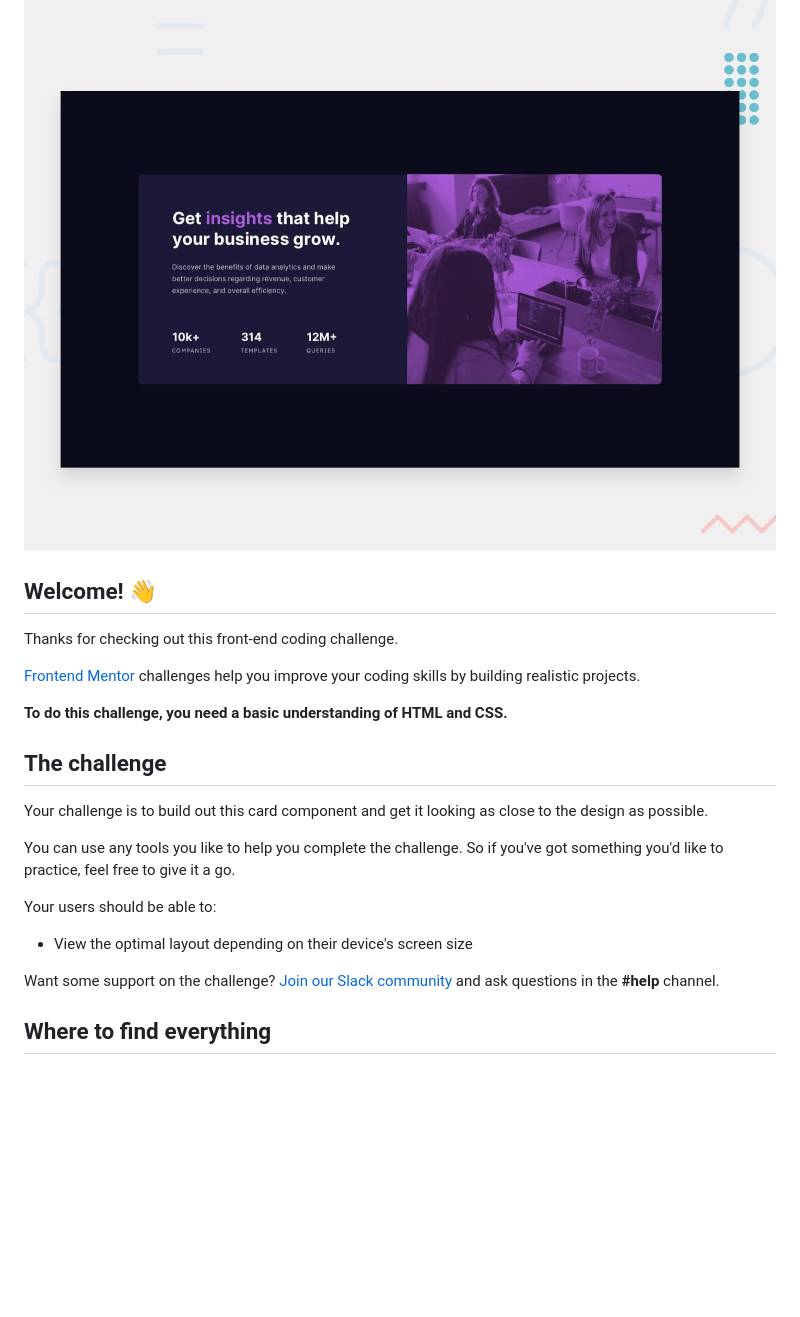
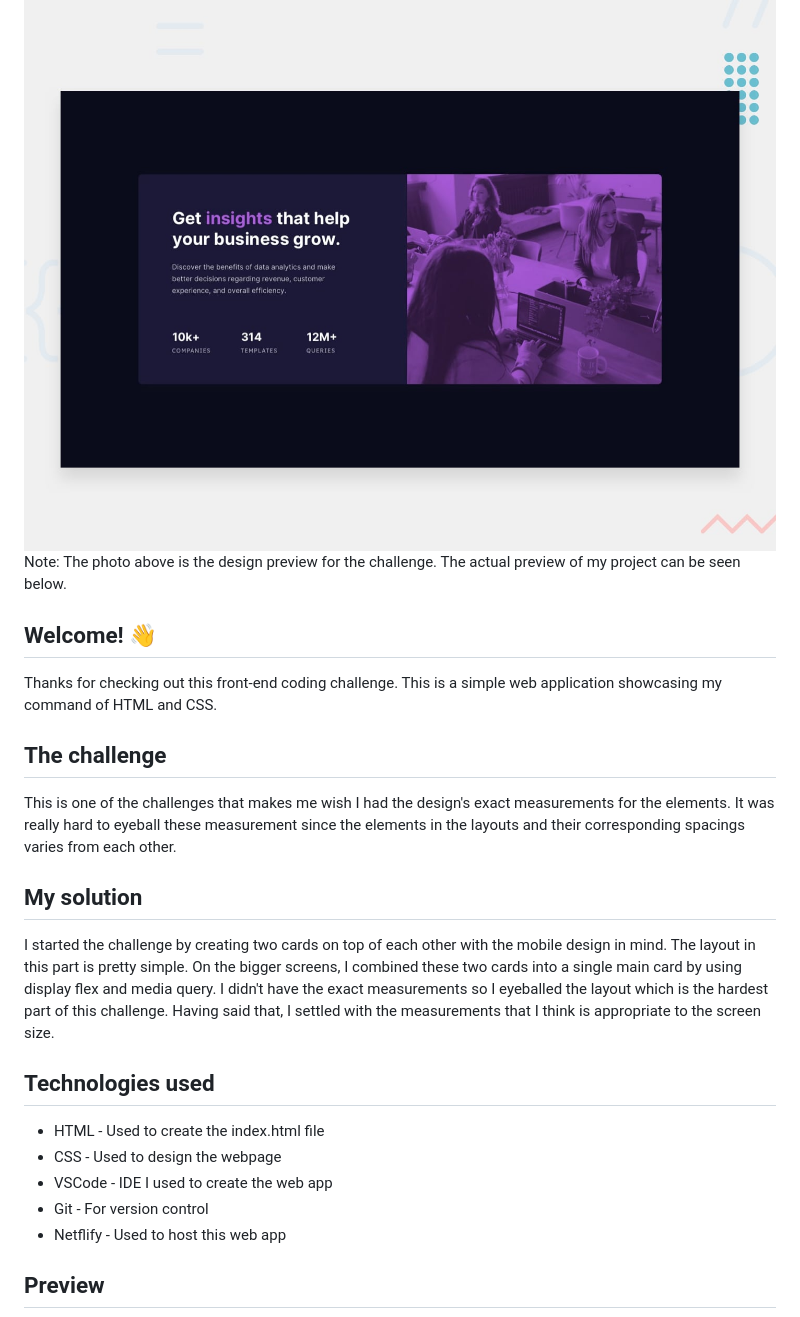
Before and after one commit to rgel25/stats-preview-card-component-main, a Markdown page: README.md, the part around the change printed below. Rendered like a GitHub page; blank space fills up the shorter version.

```diff
--- a/README.md
+++ b/README.md
@@ -1,26 +1,31 @@
 # Frontend Mentor - Stats preview card component
 
 ![Design preview for the Stats preview card component coding challenge](./design/desktop-preview.jpg)
+Note: The photo above is the design preview for the challenge. The actual preview of my project can be seen below.
 
 ## Welcome! 👋
 
 Thanks for checking out this front-end coding challenge.
-
-[Frontend Mentor](https://www.frontendmentor.io) challenges help you improve your coding skills by building realistic projects.
-
-**To do this challenge, you need a basic understanding of HTML and CSS.**
+This is a simple web application showcasing my command of HTML and CSS.
 
 ## The challenge
 
-Your challenge is to build out this card component and get it looking as close to the design as possible.
+This is one of the challenges that makes me wish I had the design's exact measurements for the elements. It was really hard to eyeball these measurement since the elements
+in the layouts and their corresponding spacings varies from each other.
 
-You can use any tools you like to help you complete the challenge. So if you've got something you'd like to practice, feel free to give it a go.
+## My solution
 
-Your users should be able to:
+I started the challenge by creating two cards on top of each other with the mobile design in mind. The layout in this part is pretty simple. On the bigger screens,
+I combined these two cards into a single main card by using display flex and media query. I didn't have the exact measurements so I eyeballed the layout which is the hardest
+part of this challenge. Having said that, I settled with the measurements that I think is appropriate to the screen size.
 
-- View the optimal layout depending on their device's screen size
+## Technologies used
 
-Want some support on the challenge? [Join our Slack community](https://www.frontendmentor.io/slack) and ask questions in the **#help** channel.
+- HTML - Used to create the index.html file
+- CSS - Used to design the webpage
+- VSCode - IDE I used to create the web app
+- Git - For version control
+- Netflify - Used to host this web app
 
-## Where to find everything
+## Preview
 
```
Also changed, not shown: other parts of README.md (+9 -59 lines), design/actual-desktop.png (added), design/actual-mobile.png (added).
